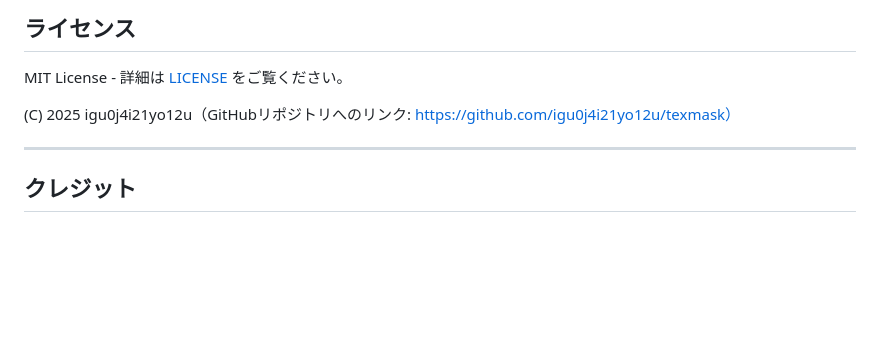
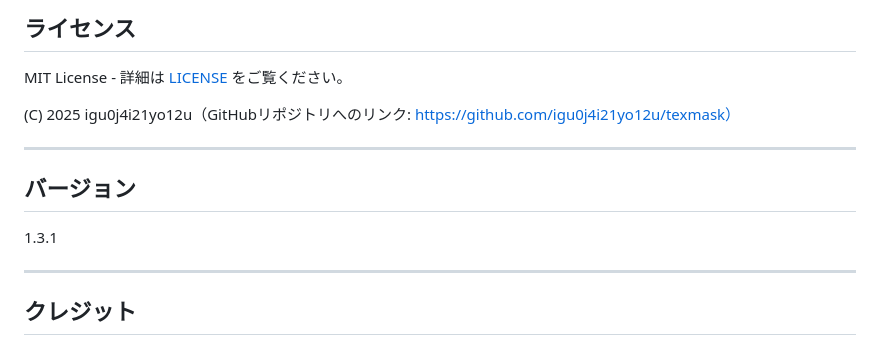
Before and after one commit to igu0j4i21yo12u/texmask, a Markdown page: README.md, the part around the change. Rendered like a GitHub page; blank space fills up the shorter version.

Commit message:
docs: add version 1.3.1

```diff
--- a/README.md
+++ b/README.md
@@ -120,6 +120,12 @@ MIT License - 詳細は [LICENSE](LICENSE) をご覧ください。
 
 ---
 
+## バージョン
+
+1.3.1
+
+---
+
 ## クレジット
 
 - 住所辞書データ: [Geolonia 住所データ](https://github.com/geolonia/japanese-addresses) (CC BY 4.0)
```
